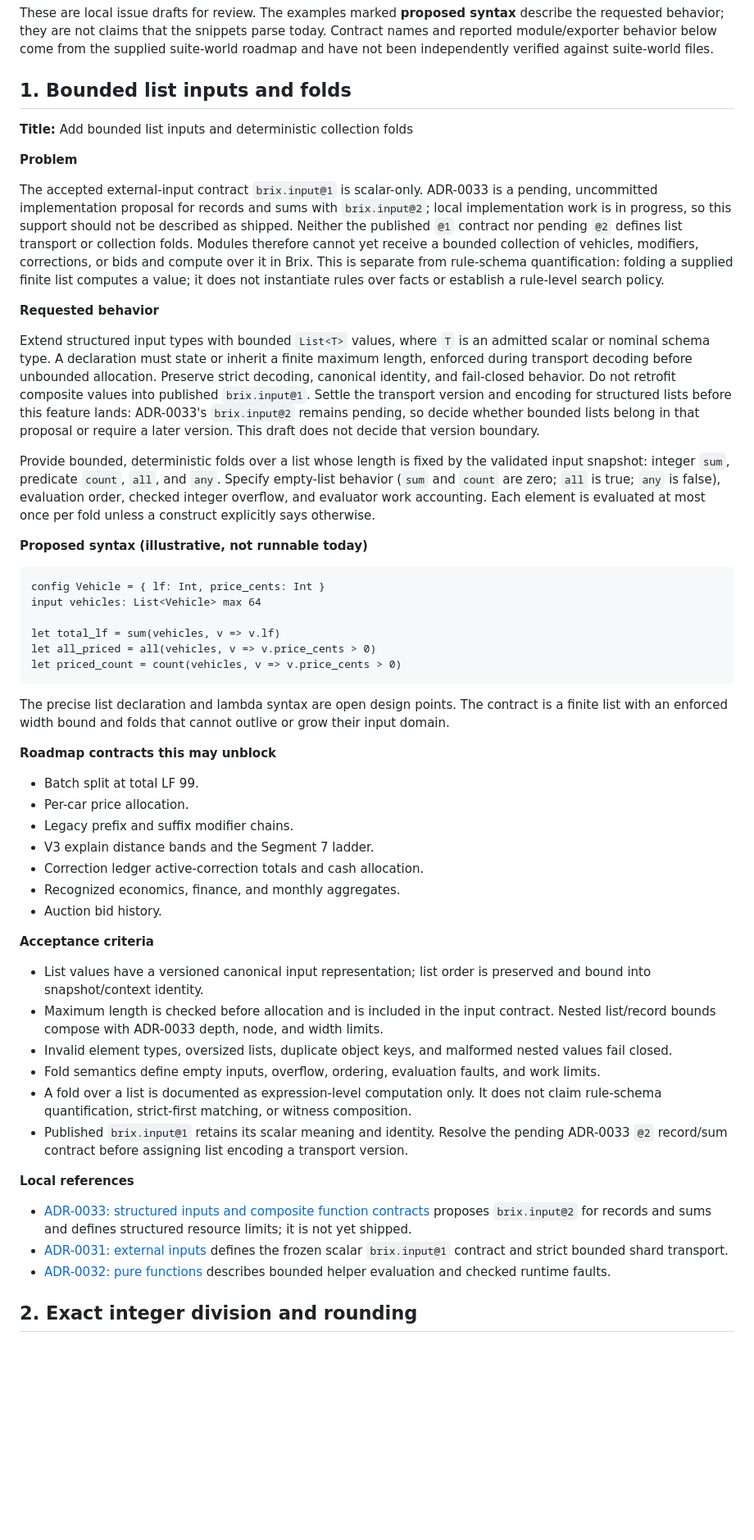
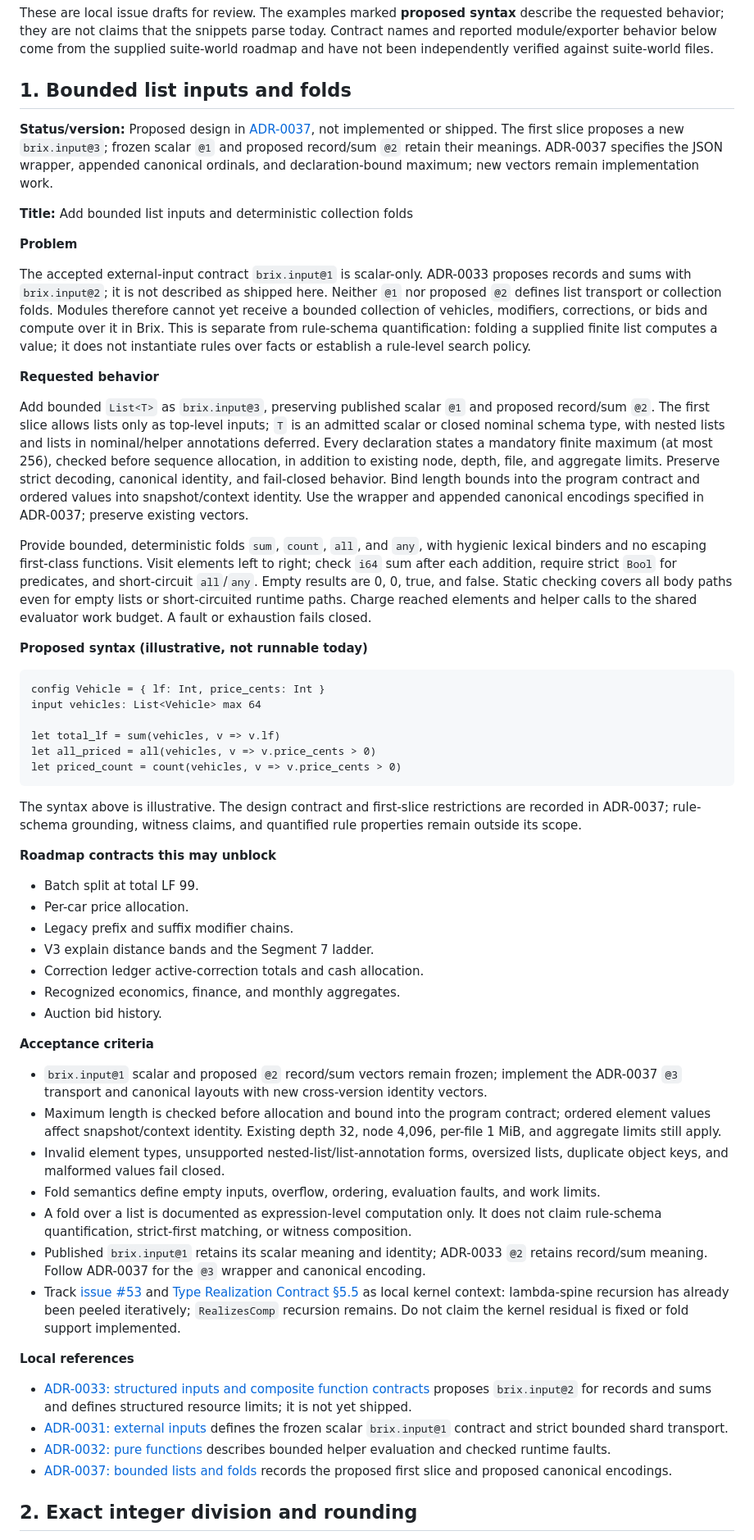
Before and after one commit to tbreijm/brixms, a Markdown page: docs/planning/language-usability-issue-drafts.md, the part around one of its changes. Shown at 82% size. GitHub-like rendering; blank space fills up the shorter version.

Commit message:
docs: specify bounded lists and folds on input v3

````diff
--- a/docs/planning/language-usability-issue-drafts.md
+++ b/docs/planning/language-usability-issue-drafts.md
@@ -4,17 +4,19 @@ These are local issue drafts for review. The examples marked **proposed syntax**
 
 ## 1. Bounded list inputs and folds
 
+**Status/version:** Proposed design in [ADR-0037](../../spec/adr/ADR-0037_Bounded_Lists_And_Folds.md), not implemented or shipped. The first slice proposes a new `brix.input@3`; frozen scalar `@1` and proposed record/sum `@2` retain their meanings. ADR-0037 specifies the JSON wrapper, appended canonical ordinals, and declaration-bound maximum; new vectors remain implementation work.
+
 **Title:** Add bounded list inputs and deterministic collection folds
 
 **Problem**
 
-The accepted external-input contract `brix.input@1` is scalar-only. ADR-0033 is a pending, uncommitted implementation proposal for records and sums with `brix.input@2`; local implementation work is in progress, so this support should not be described as shipped. Neither the published `@1` contract nor pending `@2` defines list transport or collection folds. Modules therefore cannot yet receive a bounded collection of vehicles, modifiers, corrections, or bids and compute over it in Brix. This is separate from rule-schema quantification: folding a supplied finite list computes a value; it does not instantiate rules over facts or establish a rule-level search policy.
+The accepted external-input contract `brix.input@1` is scalar-only. ADR-0033 proposes records and sums with `brix.input@2`; it is not described as shipped here. Neither `@1` nor proposed `@2` defines list transport or collection folds. Modules therefore cannot yet receive a bounded collection of vehicles, modifiers, corrections, or bids and compute over it in Brix. This is separate from rule-schema quantification: folding a supplied finite list computes a value; it does not instantiate rules over facts or establish a rule-level search policy.
 
 **Requested behavior**
 
-Extend structured input types with bounded `List<T>` values, where `T` is an admitted scalar or nominal schema type. A declaration must state or inherit a finite maximum length, enforced during transport decoding before unbounded allocation. Preserve strict decoding, canonical identity, and fail-closed behavior. Do not retrofit composite values into published `brix.input@1`. Settle the transport version and encoding for structured lists before this feature lands: ADR-0033's `brix.input@2` remains pending, so decide whether bounded lists belong in that proposal or require a later version. This draft does not decide that version boundary.
+Add bounded `List<T>` as `brix.input@3`, preserving published scalar `@1` and proposed record/sum `@2`. The first slice allows lists only as top-level inputs; `T` is an admitted scalar or closed nominal schema type, with nested lists and lists in nominal/helper annotations deferred. Every declaration states a mandatory finite maximum (at most 256), checked before sequence allocation, in addition to existing node, depth, file, and aggregate limits. Preserve strict decoding, canonical identity, and fail-closed behavior. Bind length bounds into the program contract and ordered values into snapshot/context identity. Use the wrapper and appended canonical encodings specified in ADR-0037; preserve existing vectors.
 
-Provide bounded, deterministic folds over a list whose length is fixed by the validated input snapshot: integer `sum`, predicate `count`, `all`, and `any`. Specify empty-list behavior (`sum` and `count` are zero; `all` is true; `any` is false), evaluation order, checked integer overflow, and evaluator work accounting. Each element is evaluated at most once per fold unless a construct explicitly says otherwise.
+Provide bounded, deterministic folds `sum`, `count`, `all`, and `any`, with hygienic lexical binders and no escaping first-class functions. Visit elements left to right; check `i64` sum after each addition, require strict `Bool` for predicates, and short-circuit `all`/`any`. Empty results are 0, 0, true, and false. Static checking covers all body paths even for empty lists or short-circuited runtime paths. Charge reached elements and helper calls to the shared evaluator work budget. A fault or exhaustion fails closed.
 
 **Proposed syntax (illustrative, not runnable today)**
 
@@ -27,7 +29,7 @@ let all_priced = all(vehicles, v => v.price_cents > 0)
 let priced_count = count(vehicles, v => v.price_cents > 0)
 ```
 
-The precise list declaration and lambda syntax are open design points. The contract is a finite list with an enforced width bound and folds that cannot outlive or grow their input domain.
+The syntax above is illustrative. The design contract and first-slice restrictions are recorded in ADR-0037; rule-schema grounding, witness claims, and quantified rule properties remain outside its scope.
 
 **Roadmap contracts this may unblock**
 
@@ -41,17 +43,19 @@ The precise list declaration and lambda syntax are open design points. The contr
 
 **Acceptance criteria**
 
-- List values have a versioned canonical input representation; list order is preserved and bound into snapshot/context identity.
-- Maximum length is checked before allocation and is included in the input contract. Nested list/record bounds compose with ADR-0033 depth, node, and width limits.
-- Invalid element types, oversized lists, duplicate object keys, and malformed nested values fail closed.
+- `brix.input@1` scalar and proposed `@2` record/sum vectors remain frozen; implement the ADR-0037 `@3` transport and canonical layouts with new cross-version identity vectors.
+- Maximum length is checked before allocation and bound into the program contract; ordered element values affect snapshot/context identity. Existing depth 32, node 4,096, per-file 1 MiB, and aggregate limits still apply.
+- Invalid element types, unsupported nested-list/list-annotation forms, oversized lists, duplicate object keys, and malformed values fail closed.
 - Fold semantics define empty inputs, overflow, ordering, evaluation faults, and work limits.
 - A fold over a list is documented as expression-level computation only. It does not claim rule-schema quantification, strict-first matching, or witness composition.
-- Published `brix.input@1` retains its scalar meaning and identity. Resolve the pending ADR-0033 `@2` record/sum contract before assigning list encoding a transport version.
+- Published `brix.input@1` retains its scalar meaning and identity; ADR-0033 `@2` retains record/sum meaning. Follow ADR-0037 for the `@3` wrapper and canonical encoding.
+- Track [issue #53](https://github.com/tbreijm/brixms/issues/53) and [Type Realization Contract §5.5](../../spec/Type_Realization_Contract.md) as local kernel context: lambda-spine recursion has already been peeled iteratively; `RealizesComp` recursion remains. Do not claim the kernel residual is fixed or fold support implemented.
 
 **Local references**
 
 - [ADR-0033: structured inputs and composite function contracts](../../spec/adr/ADR-0033_Structured_Input_Contracts.md) proposes `brix.input@2` for records and sums and defines structured resource limits; it is not yet shipped.
 - [ADR-0031: external inputs](../../spec/adr/ADR-0031_External_Input_Alpha.md) defines the frozen scalar `brix.input@1` contract and strict bounded shard transport.
 - [ADR-0032: pure functions](../../spec/adr/ADR-0032_Finite_Decision_Functions.md) describes bounded helper evaluation and checked runtime faults.
+- [ADR-0037: bounded lists and folds](../../spec/adr/ADR-0037_Bounded_Lists_And_Folds.md) records the proposed first slice and proposed canonical encodings.
 
 ## 2. Exact integer division and rounding
````
Also changed, not shown: other parts of docs/planning/language-usability-issue-drafts.md (+5 -1 lines), spec/adr/ADR-0037_Bounded_Lists_And_Folds.md (added, +143 -0 lines).
